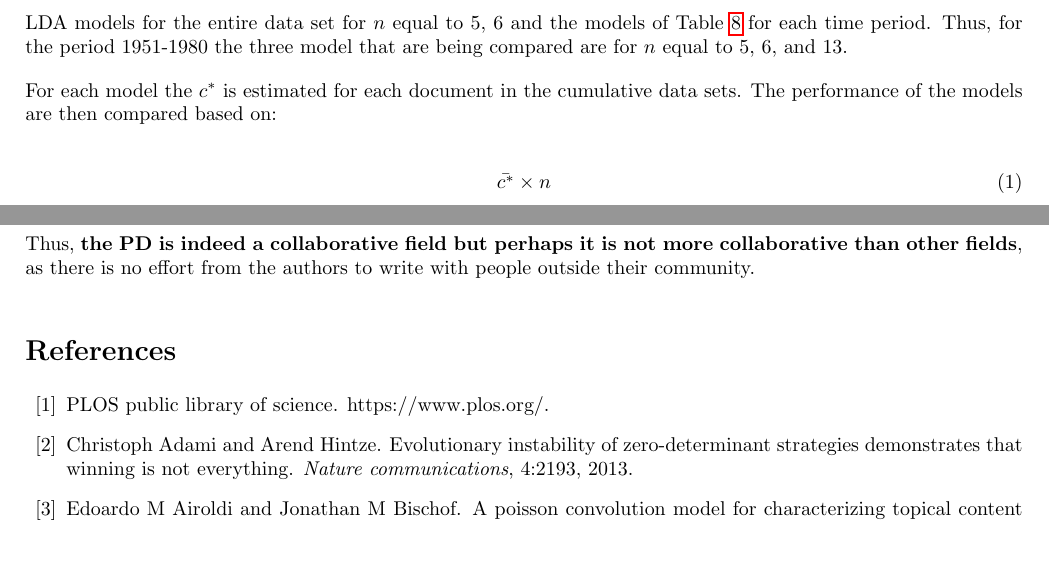
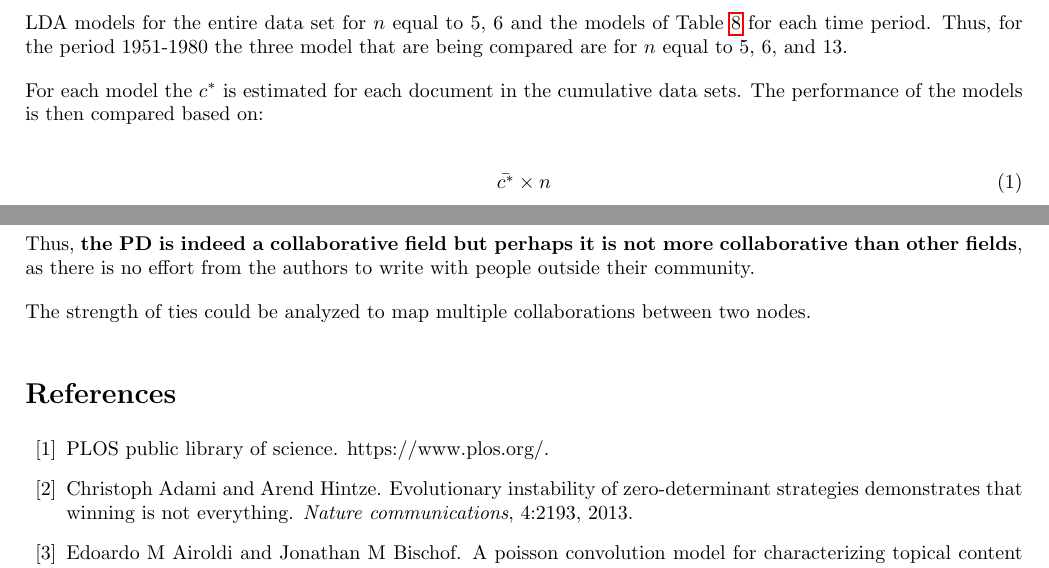
Before and after one commit to Nikoleta-v3/bibliometric-study-of-the-prisoners-dilemma, a LaTeX paper (main.tex): two parts of pages 9 and 13 of 21, joined at a grey line, cut so that both start at the same text, the shorter picture padded with empty space. Compiled offline with pdfLaTeX; a LaTeX package or settings file that is missing is left out.

Commit message:
correct grammar mistake pointed out by the reviewer

```diff
--- a/main.tex
+++ b/main.tex
@@ -522,7 +522,7 @@ Table~\ref{table:topics_per_year} for each time period. Thus, for the period
 13.
 
 For each model the \(c^*\) is estimated for each document in the cumulative data
-sets. The performance of the models are then compared based on:
+sets. The performance of the models is then compared based on:
 
 \begin{equation}\label{eq:ratio}
     \bar{c^*} \times n
@@ -819,6 +819,8 @@ Thus, \textbf{the PD is indeed a collaborative field but perhaps it is not
 more collaborative than other fields}, as there is no effort from the authors
 to write with people outside their community.
 
+The strength of ties could be analyzed to map multiple collaborations between two nodes.
+
 \bibliographystyle{plain}
 \bibliography{bibliography.bib}
 
```
